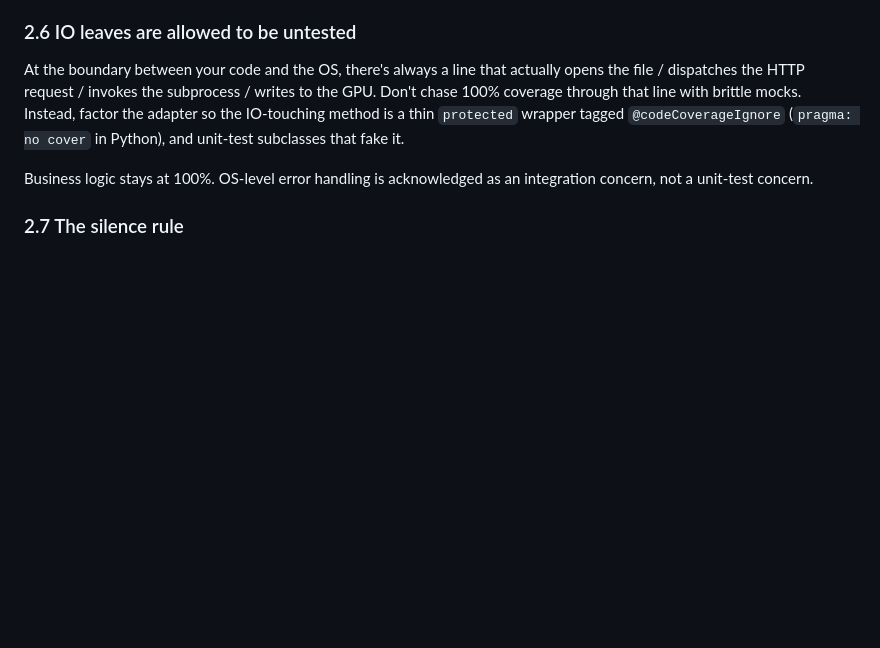
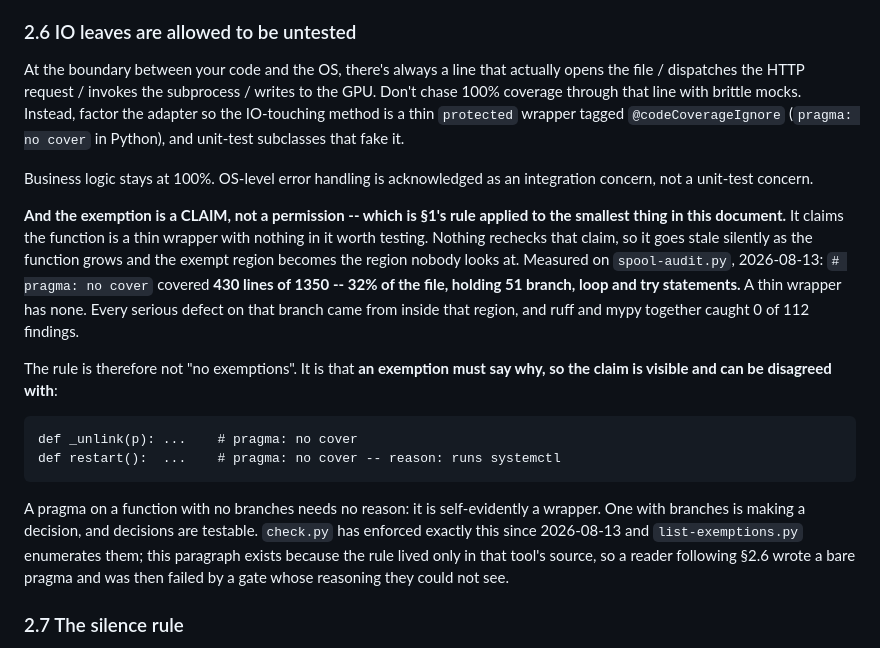
Before and after one commit to jparish1977/JP_TOOLS, a Markdown page: METHODOLOGY.md, the part around the change. GitHub-like rendering; blank space fills up the shorter version.

Commit message:
2.6 says what check.py has enforced since August
The manual granted the thin-wrapper exemption and never said it was a
claim. check.py's source carried the whole rule -- an exemption claims
the function has nothing worth testing, nothing rechecks it, and the
exempt region becomes the region nobody looks at -- plus the measurement
that produced it: pragma: no cover over 430 of spool-audit.py's 1350
lines, 32% of the file, holding 51 branch, loop and try statements, with
every serious defect on that branch inside that region.

So a reader following 2.6 faithfully wrote a bare pragma and was then
failed by a gate whose reasoning was not in the manual. The rule is not
no-exemptions, it is that an exemption must say why so the claim can be
disagreed with, and the discriminator is branches: none is
self-evidently a wrapper, some is a decision, and decisions are testable.

Joe's point, and it is 1's rule applied to the smallest thing here.

Co-Authored-By: Claude Opus 5 (1M context) <noreply@anthropic.com>
(cherry picked from commit c739a1297709e8f396f574fa944b088d508f2c63)

```diff
--- a/METHODOLOGY.md
+++ b/METHODOLOGY.md
@@ -95,6 +95,15 @@ These gates are not tech-debt mitigation. They are architectural enforcement: if
 At the boundary between your code and the OS, there's always a line that actually opens the file / dispatches the HTTP request / invokes the subprocess / writes to the GPU. Don't chase 100% coverage through that line with brittle mocks. Instead, factor the adapter so the IO-touching method is a thin `protected` wrapper tagged `@codeCoverageIgnore` (`pragma: no cover` in Python), and unit-test subclasses that fake it.
 
 Business logic stays at 100%. OS-level error handling is acknowledged as an integration concern, not a unit-test concern.
+
+**And the exemption is a CLAIM, not a permission -- which is §1's rule applied to the smallest thing in this document.** It claims the function is a thin wrapper with nothing in it worth testing. Nothing rechecks that claim, so it goes stale silently as the function grows and the exempt region becomes the region nobody looks at. Measured on `spool-audit.py`, 2026-08-13: `# pragma: no cover` covered **430 lines of 1350 -- 32% of the file, holding 51 branch, loop and try statements.** A thin wrapper has none. Every serious defect on that branch came from inside that region, and ruff and mypy together caught 0 of 112 findings.
+
+The rule is therefore not "no exemptions". It is that **an exemption must say why, so the claim is visible and can be disagreed with**:
+
+    def _unlink(p): ...    # pragma: no cover
+    def restart():  ...    # pragma: no cover -- reason: runs systemctl
+
+A pragma on a function with no branches needs no reason: it is self-evidently a wrapper. One with branches is making a decision, and decisions are testable. `check.py` has enforced exactly this since 2026-08-13 and `list-exemptions.py` enumerates them; this paragraph exists because the rule lived only in that tool's source, so a reader following §2.6 wrote a bare pragma and was then failed by a gate whose reasoning they could not see.
 
 ### 2.7 The silence rule
 
```
